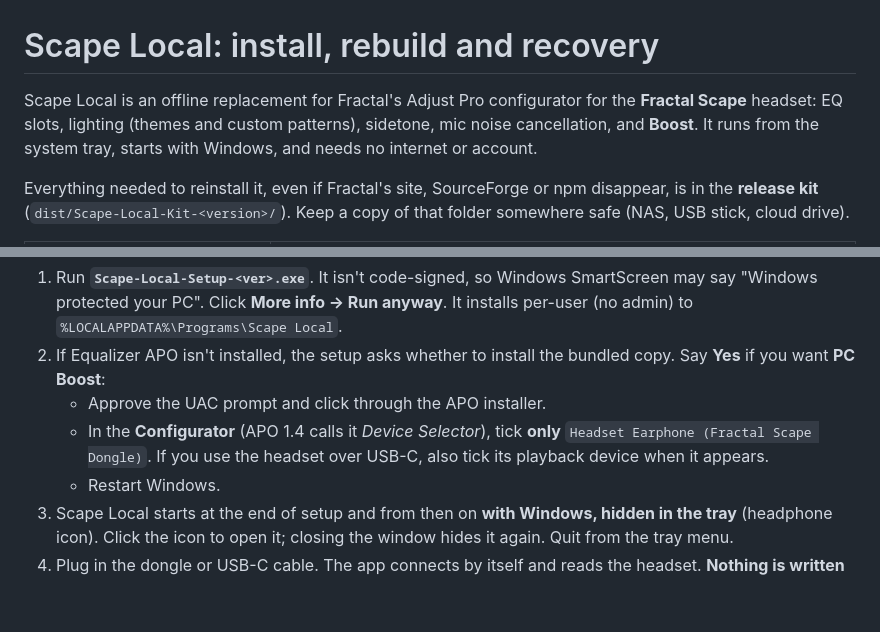
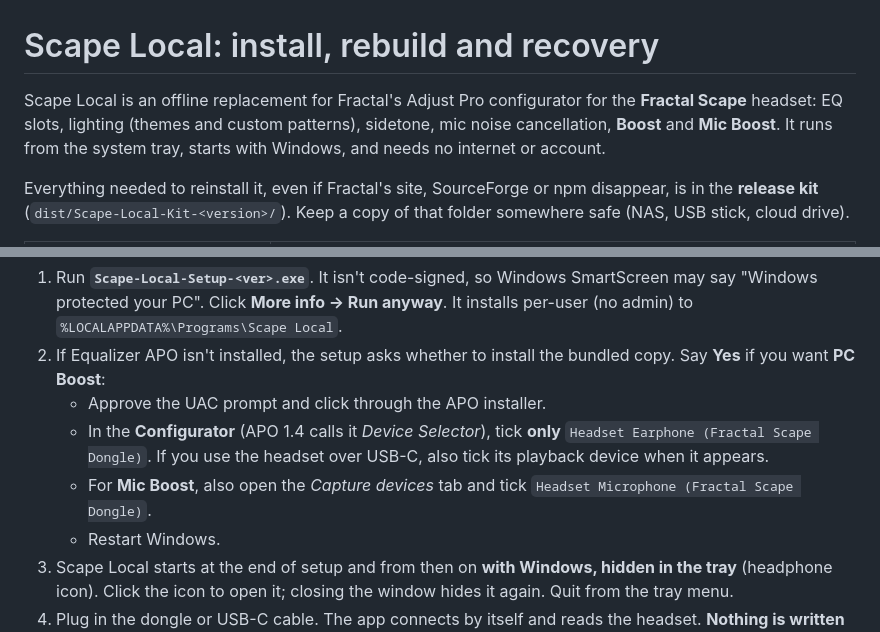
Before and after one commit to S0LT4U/scape-local, a Markdown page: INSTALL.md, 2 parts joined by grey strips. GitHub-like rendering; blank space fills up the shorter version.

```diff
--- a/INSTALL.md
+++ b/INSTALL.md
@@ -1,7 +1,7 @@
 # Scape Local: install, rebuild and recovery
 
 Scape Local is an offline replacement for Fractal's Adjust Pro configurator for the **Fractal
-Scape** headset: EQ slots, lighting (themes and custom patterns), sidetone, mic noise cancellation, and **Boost**.
+Scape** headset: EQ slots, lighting (themes and custom patterns), sidetone, mic noise cancellation, **Boost** and **Mic Boost**.
 It runs from the system tray, starts with Windows, and needs no internet or account.
 
 Everything needed to reinstall it, even if Fractal's site, SourceForge or npm disappear, is in the
@@ -29,6 +29,8 @@ Everything needed to reinstall it, even if Fractal's site, SourceForge or npm di
    - In the **Configurator** (APO 1.4 calls it *Device Selector*), tick **only**
      `Headset Earphone (Fractal Scape Dongle)`. If you use the headset over USB-C, also tick its
      playback device when it appears.
+   - For **Mic Boost**, also open the *Capture devices* tab and tick
+     `Headset Microphone (Fractal Scape Dongle)`.
    - Restart Windows.
 3. Scape Local starts at the end of setup and from then on **with Windows, hidden in the tray**
    (headphone icon). Click the icon to open it; closing the window hides it again. Quit from the tray menu.
```
Also changed, not shown: README.md (+6 -3 lines), docs/screenshot-home.png, 11 other files.
